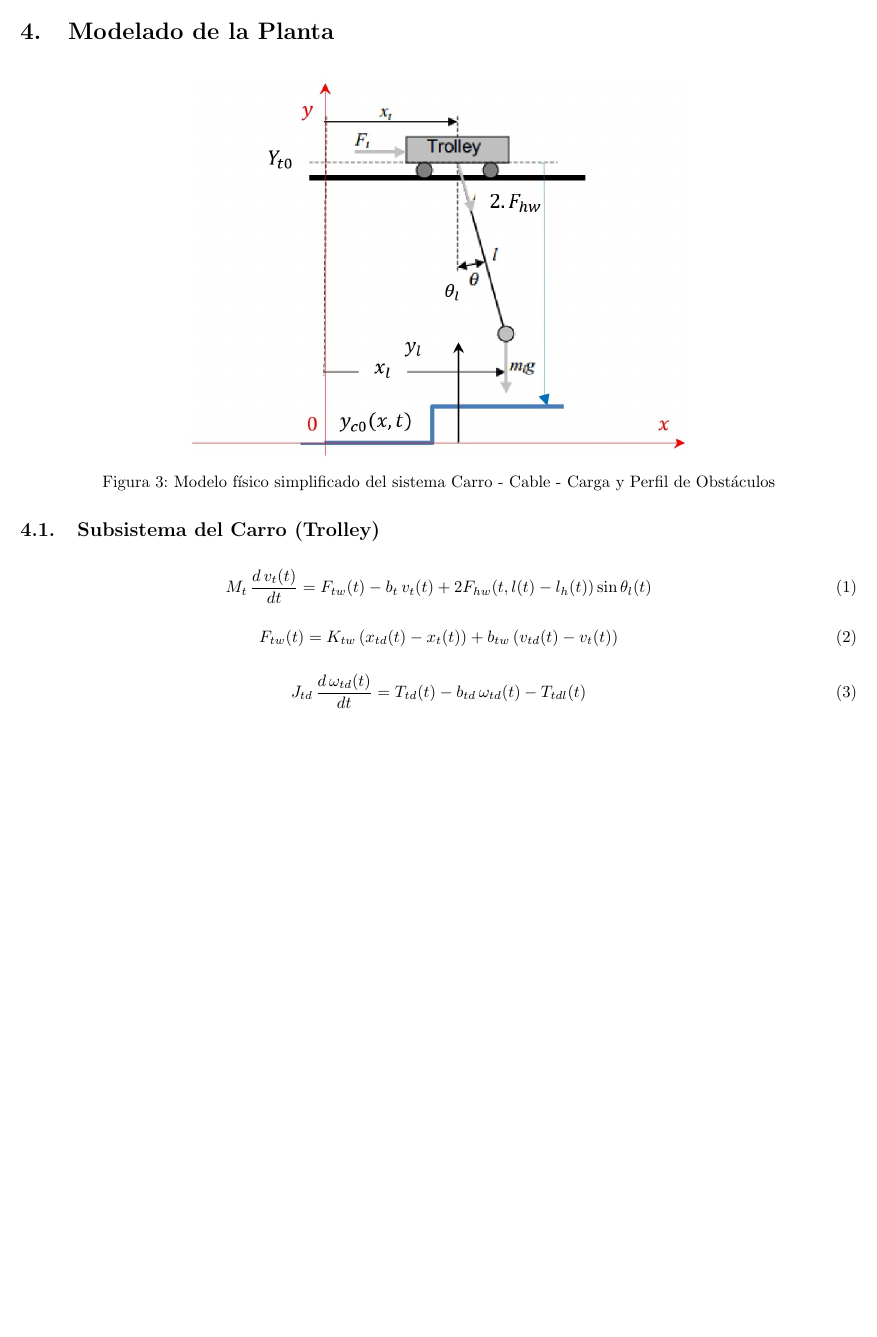
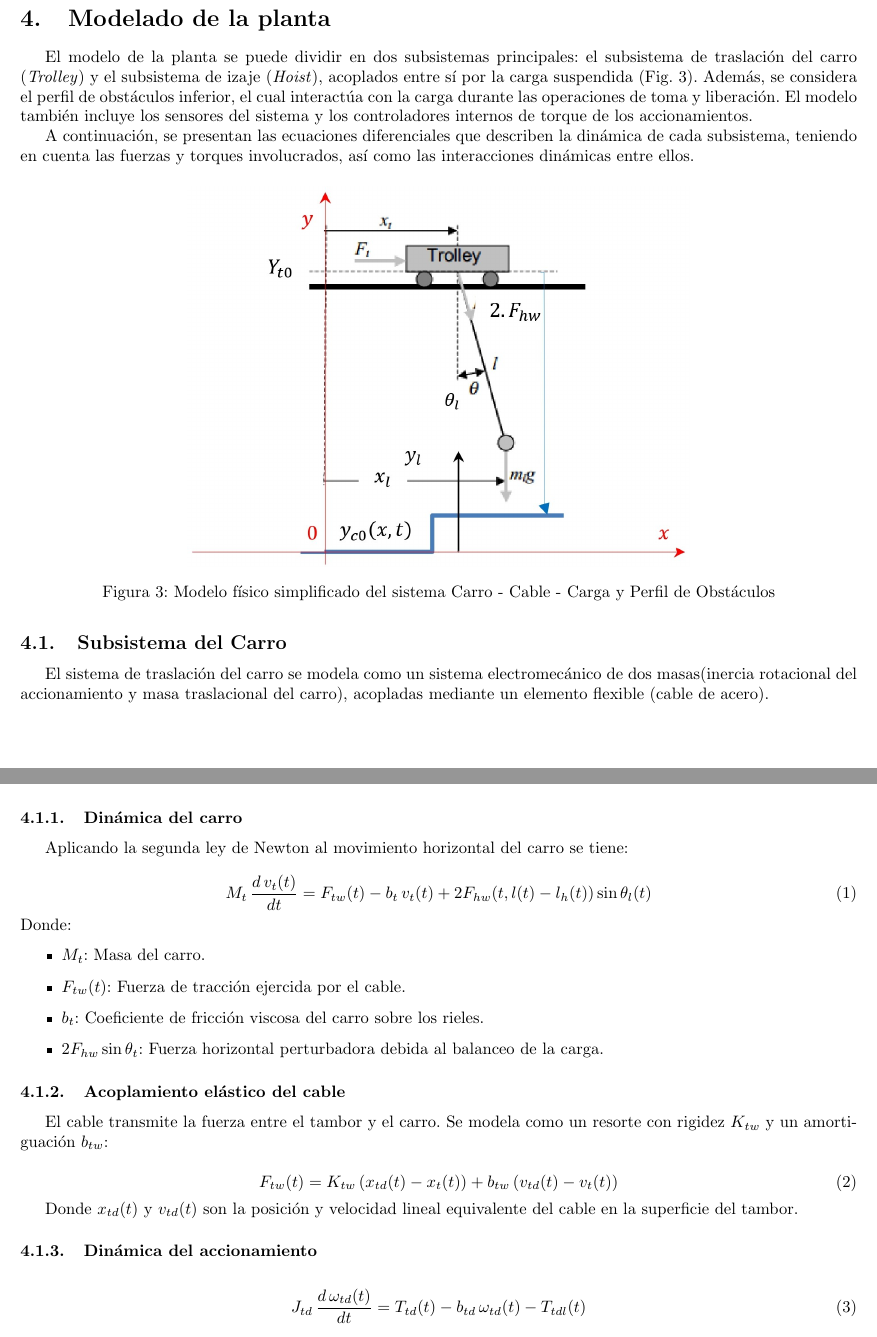
Before and after one commit to BPera1111/AyCD, a LaTeX document (informe/informe.tex): part of page 7 of 14 before the commit and two parts of pages 7 and 8 of 15 after it, the two joined at a grey line, cut so that both start at the same text, the shorter picture padded with empty space. The pictures show the PDF file informe/informe.pdf that the author committed with the source.

Commit message:
avance informe y ordenacion fallas

```diff
--- a/informe/informe.tex
+++ b/informe/informe.tex
@@ -224,3 +252,11 @@ entre sí por la carga} (headblock/descender con o sin container, Fig. \ref{fig:
+\section{Modelado de la planta}
+
+El modelo de la planta se puede dividir en dos subsistemas principales: el subsistema de traslación del carro (\textit{Trolley}) y el subsistema de izaje (\textit{Hoist}), acoplados entre
+sí por la carga suspendida (Fig. \ref{fig:cuerpo_libre}). Además, se considera el perfil de obstáculos inferior, el cual interactúa con la carga durante las operaciones
+de toma y liberación. El modelo también incluye los sensores del sistema y los controladores internos de torque de los accionamientos.
+
+
+A continuación, se presentan las ecuaciones diferenciales que describen la dinámica de cada subsistema, teniendo en cuenta las fuerzas y torques involucrados, así como las interacciones dinámicas entre ellos.
 
 \begin{figure}[H]
     \centering
@@ -229,15 +265,40 @@ entre sí por la carga} (headblock/descender con o sin container, Fig. \ref{fig:
     \label{fig:cuerpo_libre}
 \end{figure}
 
-\subsection{Subsistema del Carro (Trolley)}
+\subsection{Subsistema del Carro}
+
+El sistema de traslación del carro se modela como un sistema electromecánico de dos masas(inercia rotacional del accionamiento y masa traslacional del carro), acopladas
+mediante un elemento flexible (cable de acero).
+
+\subsubsection{Dinámica del carro}
+Aplicando la segunda ley de Newton al movimiento horizontal del carro se tiene:
 
 \begin{equation}
     M_t \, \frac{d \, v_t(t)}{dt} = F_{tw}(t) - b_t \, v_t(t) + 2 F_{hw}(t, l(t)-l_h(t))\sin\theta_l(t)
 \end{equation}
+Donde:
+\begin{itemize}
+    \item $M_t$: Masa del carro.
+
+    \item $F_{tw}(t)$: Fuerza de tracción ejercida por el cable.
+
+    \item $b_t$: Coeficiente de fricción viscosa del carro sobre los rieles.
+
+    \item $2F_{hw}\sin\theta_t$: Fuerza horizontal perturbadora debida al balanceo de la carga.
+\end{itemize}
+
+\subsubsection{Acoplamiento elástico del cable}
+
+El cable transmite la fuerza entre el tambor y el carro. Se modela como un resorte con rigidez $K_{tw}$ y un amortiguación $b_{tw}$:
+
 
 \begin{equation}
     F_{tw}(t) = K_{tw} \, (x_{td}(t) - x_t(t)) + b_{tw} \, (v_{td}(t) - v_t(t))
 \end{equation}
+
+Donde $x_{td}(t)$ y $v_{td}(t)$ son la posición y velocidad lineal equivalente del cable en la superficie del tambor.
+
+\subsubsection{Dinámica del accionamiento}
 
 \begin{equation}
     J_{td} \, \frac{d \, \omega_{td}(t)}{dt} = T_{td}(t) - b_{td} \, \omega_{td}(t) - T_{tdl}(t)
```
Also changed, not shown: informe/informe.pdf, informe/informe.tex (38 more changed lines), 26 other files.
